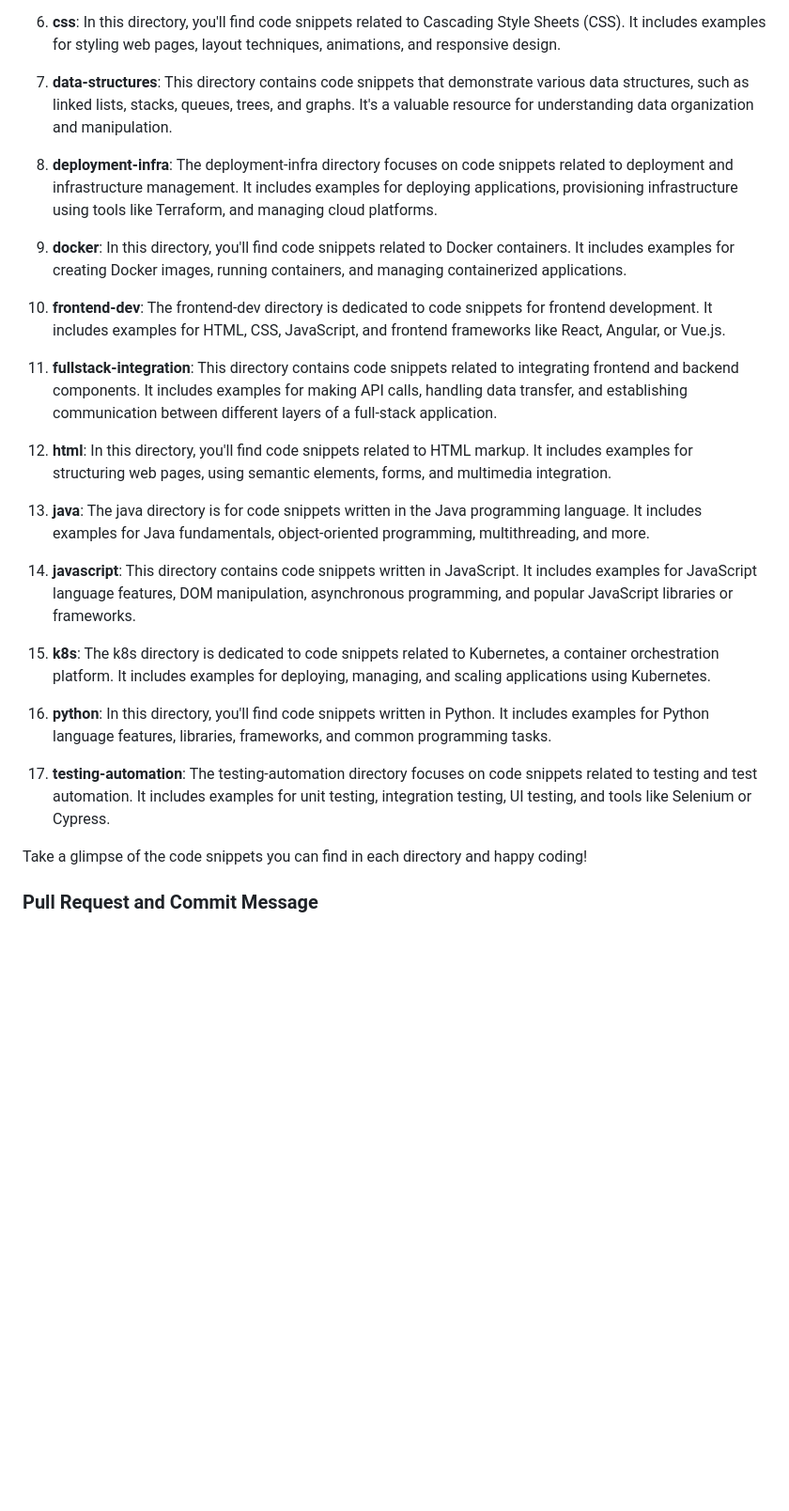
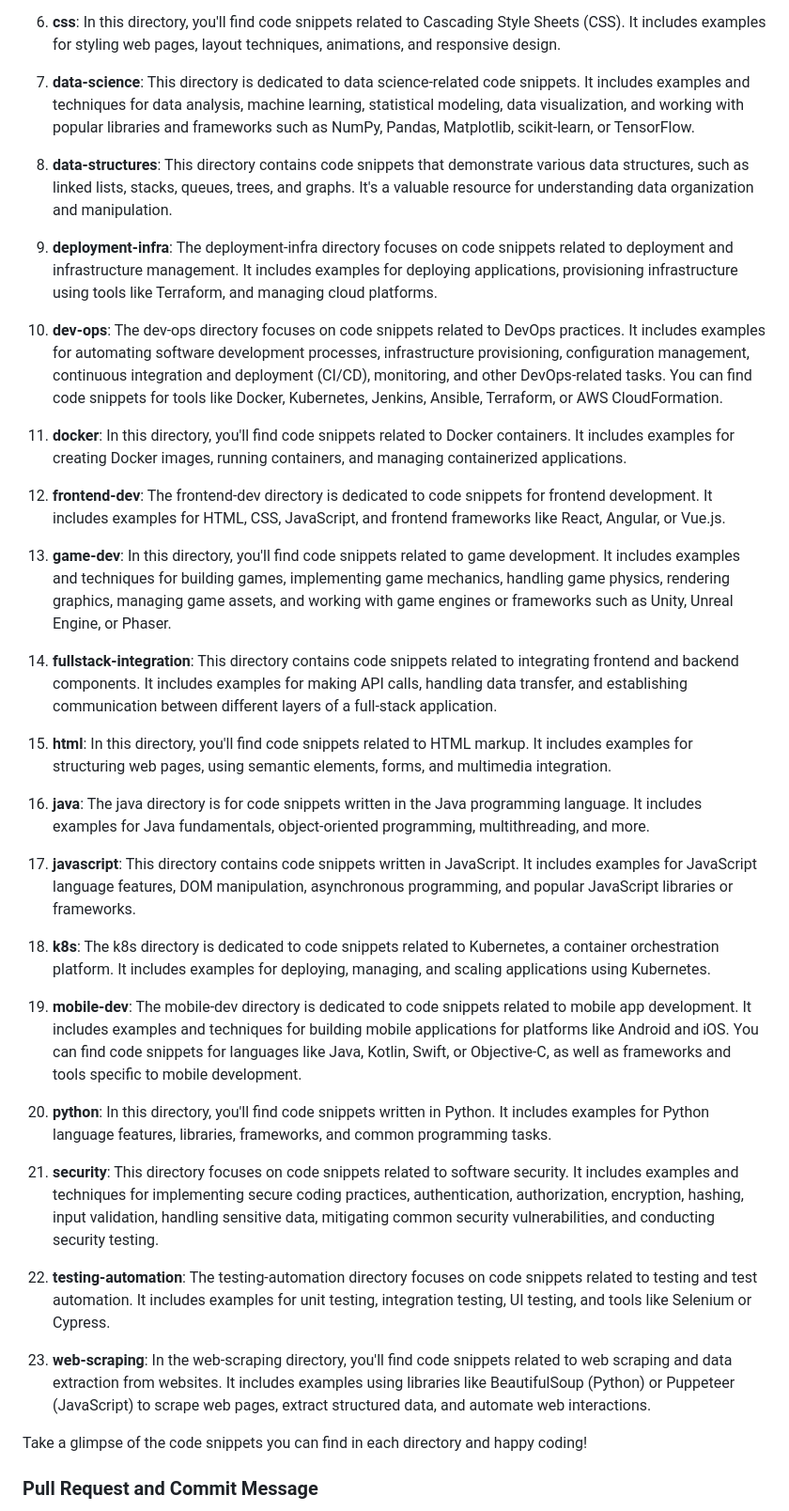
Before and after one commit to pizofreude/code-snippet-library, a Markdown page: README.md, the part around the change. Shown: that part at 94% size. Drawn GitHub-style; blank space fills up the shorter version.

Commit message:
Add directory description for: - data-science/ - dev-ops/ - game-dev/ - mobile-dev/ - security/ - web-scraping/

```diff
--- a/README.md
+++ b/README.md
@@ -66,27 +66,39 @@ Here's a brief description of each directory:
 
 6.  **css**: In this directory, you'll find code snippets related to Cascading Style Sheets (CSS). It includes examples for styling web pages, layout techniques, animations, and responsive design.
 
-7.  **data-structures**: This directory contains code snippets that demonstrate various data structures, such as linked lists, stacks, queues, trees, and graphs. It's a valuable resource for understanding data organization and manipulation.
+7.  **data-science**: This directory is dedicated to data science-related code snippets. It includes examples and techniques for data analysis, machine learning, statistical modeling, data visualization, and working with popular libraries and frameworks such as NumPy, Pandas, Matplotlib, scikit-learn, or TensorFlow.
 
-8.  **deployment-infra**: The deployment-infra directory focuses on code snippets related to deployment and infrastructure management. It includes examples for deploying applications, provisioning infrastructure using tools like Terraform, and managing cloud platforms.
+8.  **data-structures**: This directory contains code snippets that demonstrate various data structures, such as linked lists, stacks, queues, trees, and graphs. It's a valuable resource for understanding data organization and manipulation.
 
-9.  **docker**: In this directory, you'll find code snippets related to Docker containers. It includes examples for creating Docker images, running containers, and managing containerized applications.
+9.  **deployment-infra**: The deployment-infra directory focuses on code snippets related to deployment and infrastructure management. It includes examples for deploying applications, provisioning infrastructure using tools like Terraform, and managing cloud platforms.
 
-10.  **frontend-dev**: The frontend-dev directory is dedicated to code snippets for frontend development. It includes examples for HTML, CSS, JavaScript, and frontend frameworks like React, Angular, or Vue.js.
+10. **dev-ops**: The dev-ops directory focuses on code snippets related to DevOps practices. It includes examples for automating software development processes, infrastructure provisioning, configuration management, continuous integration and deployment (CI/CD), monitoring, and other DevOps-related tasks. You can find code snippets for tools like Docker, Kubernetes, Jenkins, Ansible, Terraform, or AWS CloudFormation.
 
-11.  **fullstack-integration**: This directory contains code snippets related to integrating frontend and backend components. It includes examples for making API calls, handling data transfer, and establishing communication between different layers of a full-stack application.
+11. **docker**: In this directory, you'll find code snippets related to Docker containers. It includes examples for creating Docker images, running containers, and managing containerized applications.
 
-12.  **html**: In this directory, you'll find code snippets related to HTML markup. It includes examples for structuring web pages, using semantic elements, forms, and multimedia integration.
+12.  **frontend-dev**: The frontend-dev directory is dedicated to code snippets for frontend development. It includes examples for HTML, CSS, JavaScript, and frontend frameworks like React, Angular, or Vue.js.
 
-13.  **java**: The java directory is for code snippets written in the Java programming language. It includes examples for Java fundamentals, object-oriented programming, multithreading, and more.
+13.  **game-dev**: In this directory, you'll find code snippets related to game development. It includes examples and techniques for building games, implementing game mechanics, handling game physics, rendering graphics, managing game assets, and working with game engines or frameworks such as Unity, Unreal Engine, or Phaser.
 
-14.  **javascript**: This directory contains code snippets written in JavaScript. It includes examples for JavaScript language features, DOM manipulation, asynchronous programming, and popular JavaScript libraries or frameworks.
+14.  **fullstack-integration**: This directory contains code snippets related to integrating frontend and backend components. It includes examples for making API calls, handling data transfer, and establishing communication between different layers of a full-stack application.
 
-15.  **k8s**: The k8s directory is dedicated to code snippets related to Kubernetes, a container orchestration platform. It includes examples for deploying, managing, and scaling applications using Kubernetes.
+15.  **html**: In this directory, you'll find code snippets related to HTML markup. It includes examples for structuring web pages, using semantic elements, forms, and multimedia integration.
 
-16.  **python**: In this directory, you'll find code snippets written in Python. It includes examples for Python language features, libraries, frameworks, and common programming tasks.
+16.  **java**: The java directory is for code snippets written in the Java programming language. It includes examples for Java fundamentals, object-oriented programming, multithreading, and more.
 
-17.  **testing-automation**: The testing-automation directory focuses on code snippets related to testing and test automation. It includes examples for unit testing, integration testing, UI testing, and tools like Selenium or Cypress.
+17.  **javascript**: This directory contains code snippets written in JavaScript. It includes examples for JavaScript language features, DOM manipulation, asynchronous programming, and popular JavaScript libraries or frameworks.
+
+18.  **k8s**: The k8s directory is dedicated to code snippets related to Kubernetes, a container orchestration platform. It includes examples for deploying, managing, and scaling applications using Kubernetes.
+
+19.  **mobile-dev**: The mobile-dev directory is dedicated to code snippets related to mobile app development. It includes examples and techniques for building mobile applications for platforms like Android and iOS. You can find code snippets for languages like Java, Kotlin, Swift, or Objective-C, as well as frameworks and tools specific to mobile development.
+
+20.  **python**: In this directory, you'll find code snippets written in Python. It includes examples for Python language features, libraries, frameworks, and common programming tasks.
+
+21.  **security**: This directory focuses on code snippets related to software security. It includes examples and techniques for implementing secure coding practices, authentication, authorization, encryption, hashing, input validation, handling sensitive data, mitigating common security vulnerabilities, and conducting security testing.
+
+22.  **testing-automation**: The testing-automation directory focuses on code snippets related to testing and test automation. It includes examples for unit testing, integration testing, UI testing, and tools like Selenium or Cypress.
+
+23.  **web-scraping**: In the web-scraping directory, you'll find code snippets related to web scraping and data extraction from websites. It includes examples using libraries like BeautifulSoup (Python) or Puppeteer (JavaScript) to scrape web pages, extract structured data, and automate web interactions.
 
 Take a glimpse of the code snippets you can find in each directory and happy coding!
 
```
